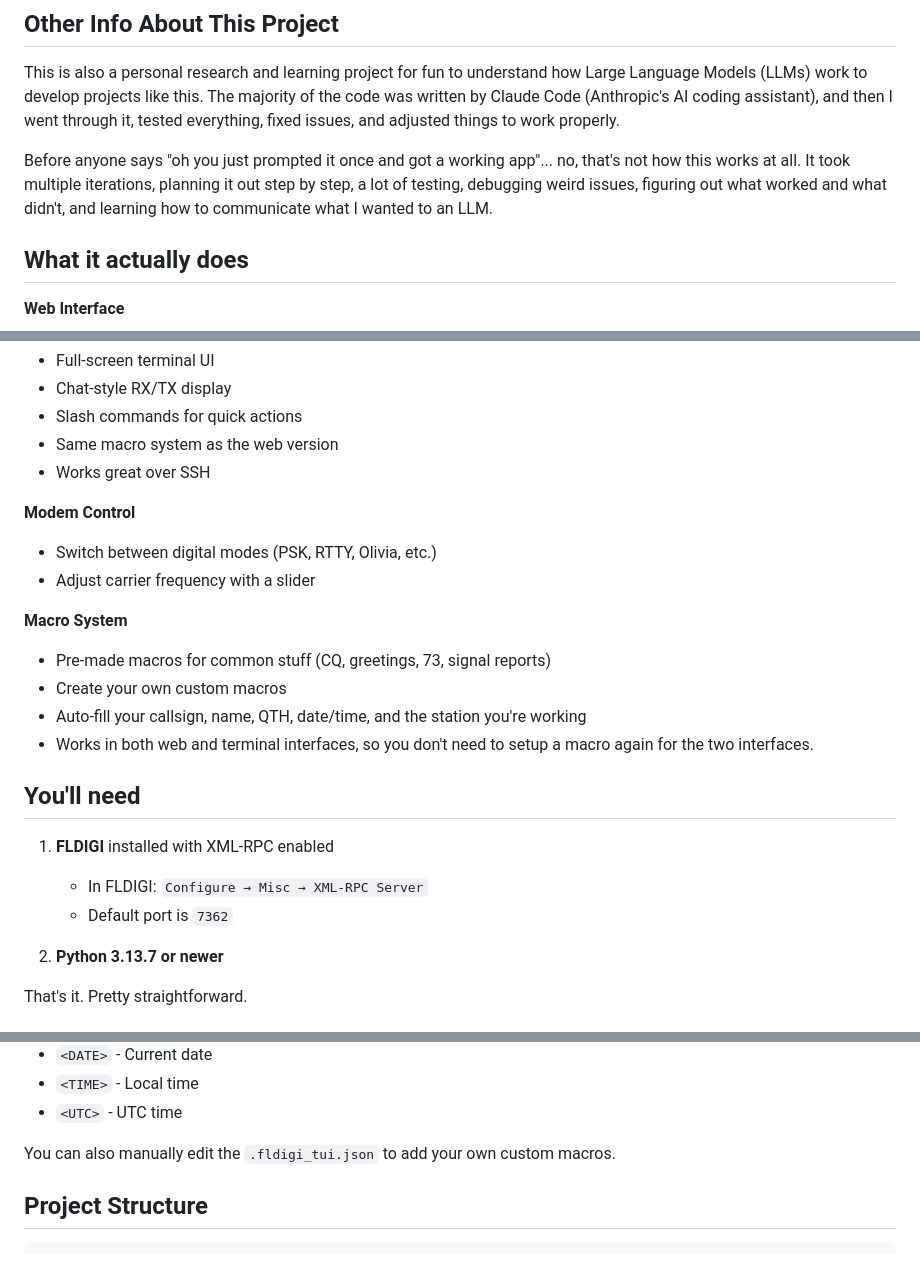
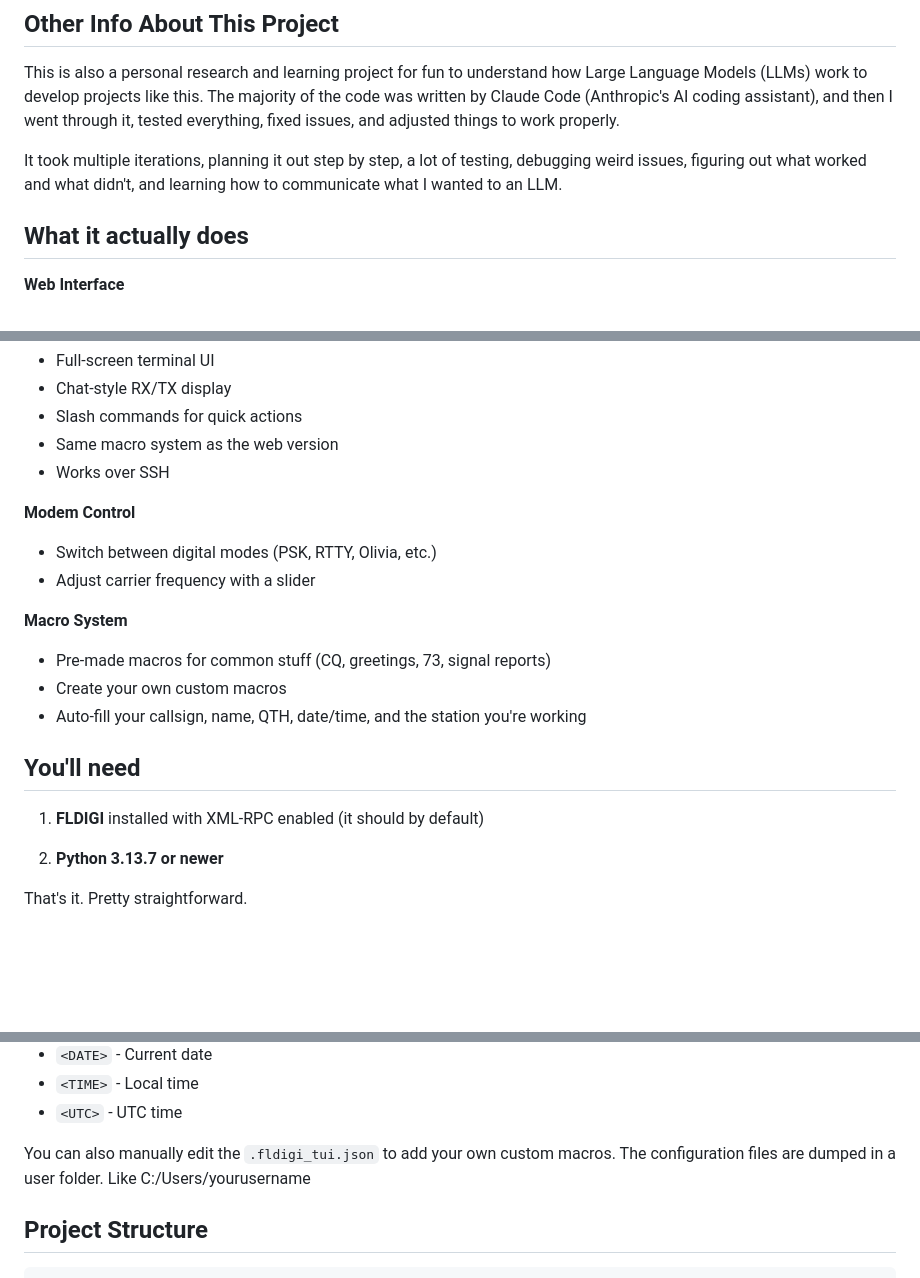
Before and after one commit to Caleb-J773/DigiShell, a Markdown page: README.md, 3 parts joined by grey strips. GitHub-like rendering; blank space fills up the shorter version.

Commit message:
Refine README content and formatting
Clarified project description and adjusted formatting.

```diff
--- a/README.md
+++ b/README.md
@@ -28,7 +28,7 @@ Lightweight and responsive. Works great on small computers, (testing Raspberry P
 ## Other Info About This Project
 This is also a personal research and learning project for fun to understand how Large Language Models (LLMs) work to develop projects like this. The majority of the code was written by Claude Code (Anthropic's AI coding assistant), and then I went through it, tested everything, fixed issues, and adjusted things to work properly.
 
-Before anyone says "oh you just prompted it once and got a working app"... no, that's not how this works at all. It took multiple iterations, planning it out step by step, a lot of testing, debugging weird issues, figuring out what worked and what didn't, and learning how to communicate what I wanted to an LLM.
+It took multiple iterations, planning it out step by step, a lot of testing, debugging weird issues, figuring out what worked and what didn't, and learning how to communicate what I wanted to an LLM.
 
 
 ## What it actually does
@@ -46,7 +46,7 @@ Before anyone says "oh you just prompted it once and got a working app"... no, t
 - Chat-style RX/TX display
 - Slash commands for quick actions
 - Same macro system as the web version
-- Works great over SSH
+- Works over SSH
 
 **Modem Control**
 - Switch between digital modes (PSK, RTTY, Olivia, etc.)
@@ -56,13 +56,10 @@ Before anyone says "oh you just prompted it once and got a working app"... no, t
 - Pre-made macros for common stuff (CQ, greetings, 73, signal reports)
 - Create your own custom macros
 - Auto-fill your callsign, name, QTH, date/time, and the station you're working
-- Works in both web and terminal interfaces, so you don't need to setup a macro again for the two interfaces.
 
 ## You'll need
 
-1. **FLDIGI** installed with XML-RPC enabled
-   - In FLDIGI: `Configure → Misc → XML-RPC Server`
-   - Default port is `7362`
+1. **FLDIGI** installed with XML-RPC enabled (it should by default)
 
 2. **Python 3.13.7 or newer**
 
@@ -151,7 +148,7 @@ python run_tui.py
 - `<TIME>` - Local time
 - `<UTC>` - UTC time
 
-You can also manually edit  the `.fldigi_tui.json` to add your own custom macros.
+You can also manually edit  the `.fldigi_tui.json` to add your own custom macros. The configuration files are dumped in a user folder. Like C:/Users/yourusername
 
 ## Project Structure
 
```
